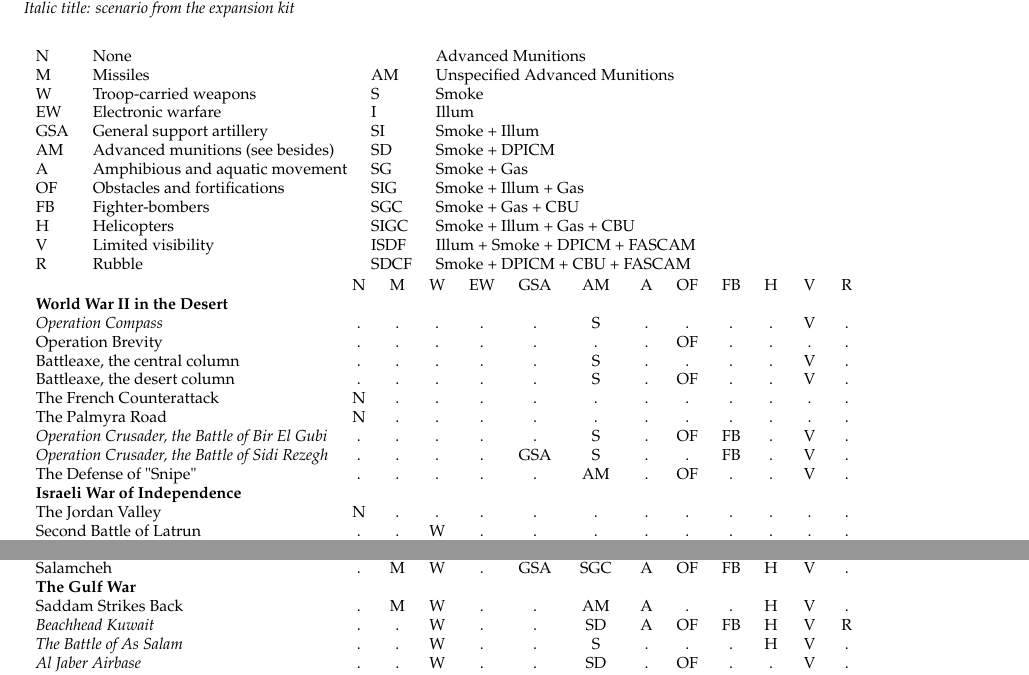
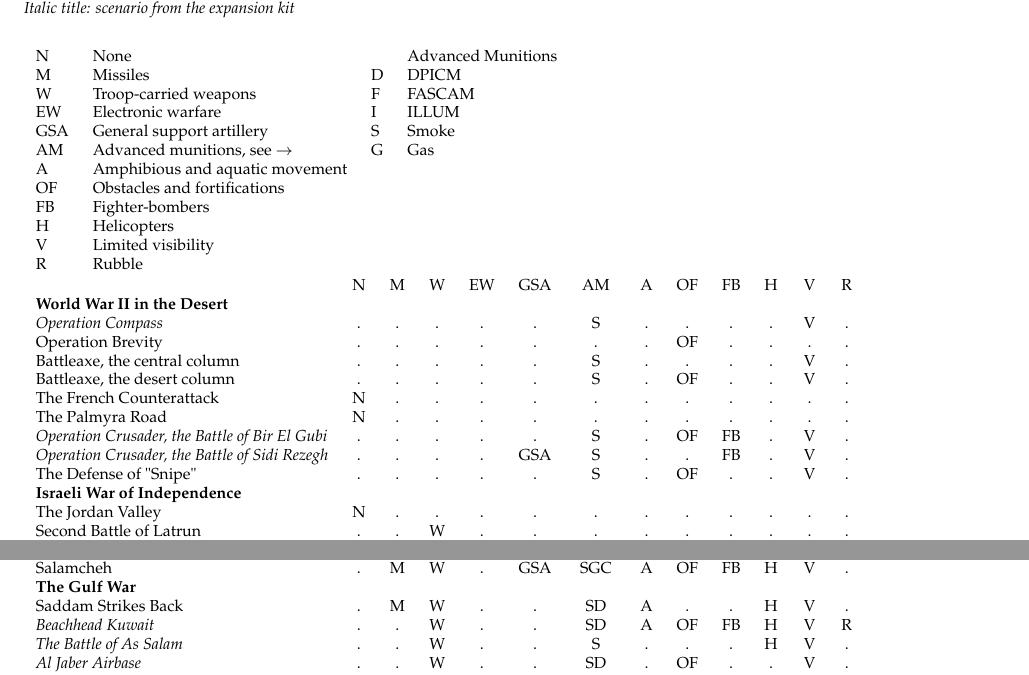
Before and after one commit to jforget/Boardgamegeek-contributions, a LaTeX document (Sands-of-War/SOW-scenarios-vs-adv-rules-V2.tex): two parts of the page, joined at a grey line, cut so that both start at the same text. Compiled offline with pdfLaTeX.

Commit message:
Simplified "advanced munitions" header. And removing the "unspecified AM" mentions.

```diff
--- a/Sands-of-War/SOW-scenarios-vs-adv-rules-V2.tex
+++ b/Sands-of-War/SOW-scenarios-vs-adv-rules-V2.tex
@@ -62,18 +62,18 @@ Upright title: scenario from the basic game
 \vspace*{5mm}
 
 \begin{tabular}{llll}
-N    &   None                             &      & Advanced Munitions\\
-M    &   Missiles                         & AM   & Unspecified Advanced Munitions \\
-W    &   Troop-carried weapons            & S    & Smoke\\
-EW   &   Electronic warfare               & I    & Illum \\
-GSA  &   General support artillery        & SI   & Smoke + Illum \\
-AM   &   Advanced munitions (see besides) & SD   & Smoke + DPICM \\
-A    &   Amphibious and aquatic movement  & SG   & Smoke + Gas   \\
-OF   &   Obstacles and fortifications     & SIG  & Smoke + Illum + Gas   \\
-FB   &   Fighter-bombers                  & SGC  & Smoke + Gas + CBU \\
-H    &   Helicopters                      & SIGC & Smoke + Illum + Gas + CBU      \\
-V    &   Limited visibility               & ISDF & Illum + Smoke + DPICM + FASCAM \\
-R    &   Rubble                           & SDCF & Smoke + DPICM + CBU   + FASCAM \\
+N    &   None                                  &   & Advanced Munitions\\
+M    &   Missiles                              & D & DPICM  \\
+W    &   Troop-carried weapons                 & F & FASCAM \\
+EW   &   Electronic warfare                    & I & ILLUM  \\
+GSA  &   General support artillery             & S & Smoke  \\
+AM   &   Advanced munitions, see $\rightarrow$ & G & Gas    \\
+A    &   Amphibious and aquatic movement  \\
+OF   &   Obstacles and fortifications     \\
+FB   &   Fighter-bombers                  \\
+H    &   Helicopters                      \\
+V    &   Limited visibility               \\
+R    &   Rubble                           \\
 \end{tabular}
 
 \begin{tabular}{lcccccccccccc}
@@ -89,7 +89,7 @@ R    &   Rubble                           & SDCF & Smoke + DPICM + CBU   + FASCA
      The Palmyra Road                              & N &  . &  . & .  &  .  & .  & . &  . &  . & . &  . & . \\
 \it  Operation Crusader, the Battle of Bir El Gubi & . &  . &  . & .  &  .  & S  & . & OF & FB & . &  V & . \\
 \it  Operation Crusader, the Battle of Sidi Rezegh & . &  . &  . & .  & GSA & S  & . &  . & FB & . &  V & . \\
-     The Defense of "Snipe"                        & . &  . &  . & .  &  .  & AM & . & OF &  . & . &  V & . \\
+     The Defense of "Snipe"                        & . &  . &  . & .  &  .  & S  & . & OF &  . & . &  V & . \\
 
 \bf Israeli War of Independence \\
 
@@ -133,7 +133,7 @@ R    &   Rubble                           & SDCF & Smoke + DPICM + CBU   + FASCA
 
 \bf The Gulf War \\
 
-     Saddam Strikes Back                           & . &  M &  W &  . &  .  & AM    & A &  . &  . & H &  V & . \\
+     Saddam Strikes Back                           & . &  M &  W &  . &  .  & SD    & A &  . &  . & H &  V & . \\
 \it  Beachhead Kuwait                              & . &  . &  W &  . &  .  & SD    & A & OF & FB & H &  V & R \\
 \it  The Battle of As Salam                        & . &  . &  W &  . &  .  & S     & . &  . &  . & H &  V & . \\
 \it  Al Jaber Airbase                              & . &  . &  W &  . &  .  & SD    & . & OF &  . & . &  V & . \\
```
Also changed, not shown: Sands-of-War/SOW-scenarios-vs-adv-rules-V2.tex (2 more changed lines).
